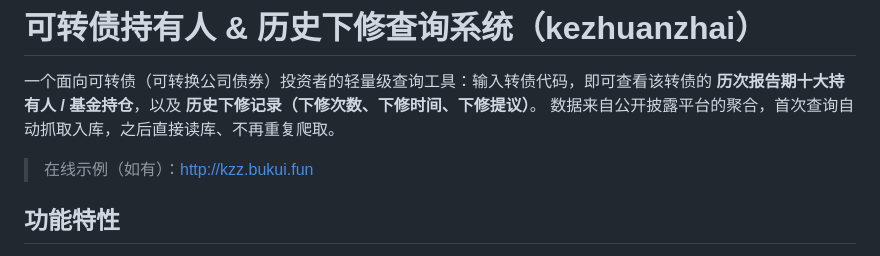
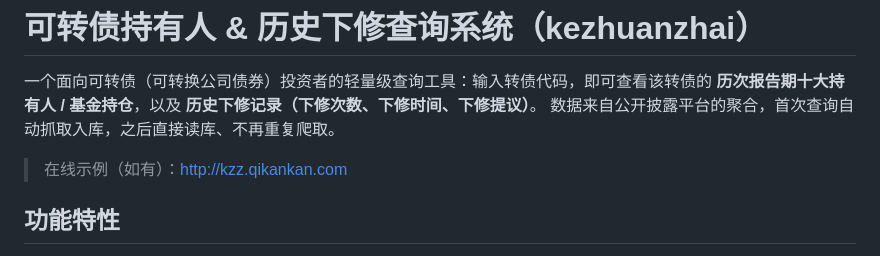
Before and after one commit to thindor/kezhuanzhai, a Markdown page: README.md, the part around the change. Drawn GitHub-style.

```diff
--- a/README.md
+++ b/README.md
@@ -4,7 +4,7 @@
 **历次报告期十大持有人 / 基金持仓**，以及 **历史下修记录（下修次数、下修时间、下修提议）**。
 数据来自公开披露平台的聚合，首次查询自动抓取入库，之后直接读库、不再重复爬取。
 
-> 在线示例（如有）：http://kzz.bukui.fun
+> 在线示例（如有）：http://kzz.qikankan.com
 
 ## 功能特性
 
```
